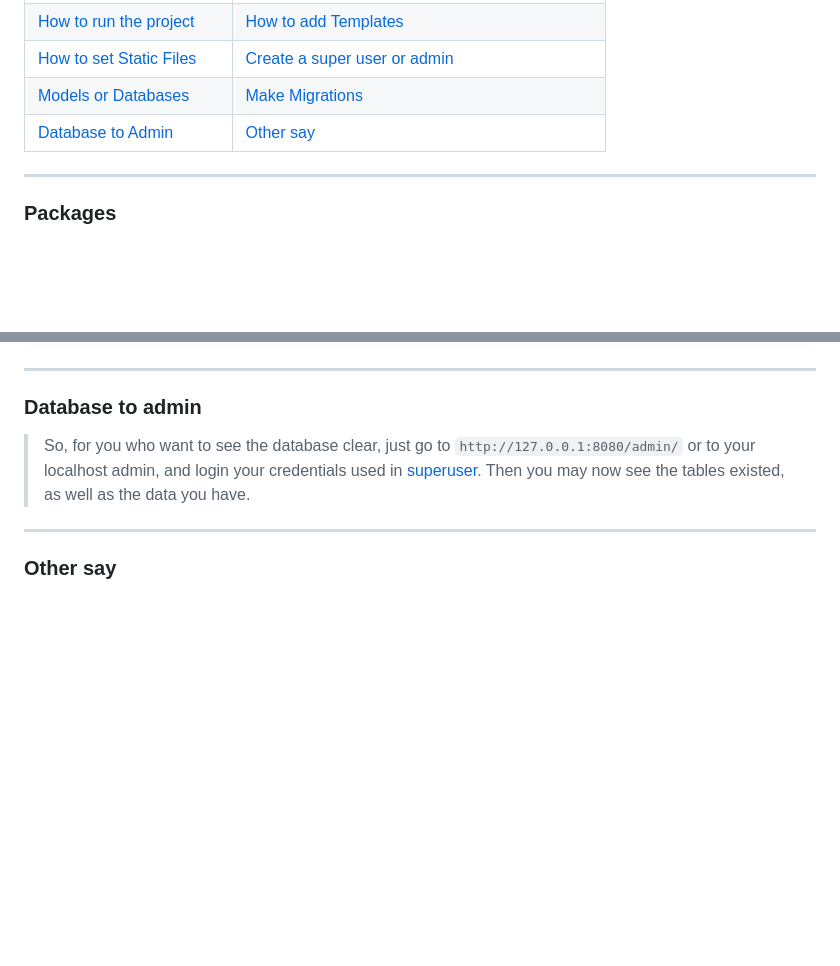
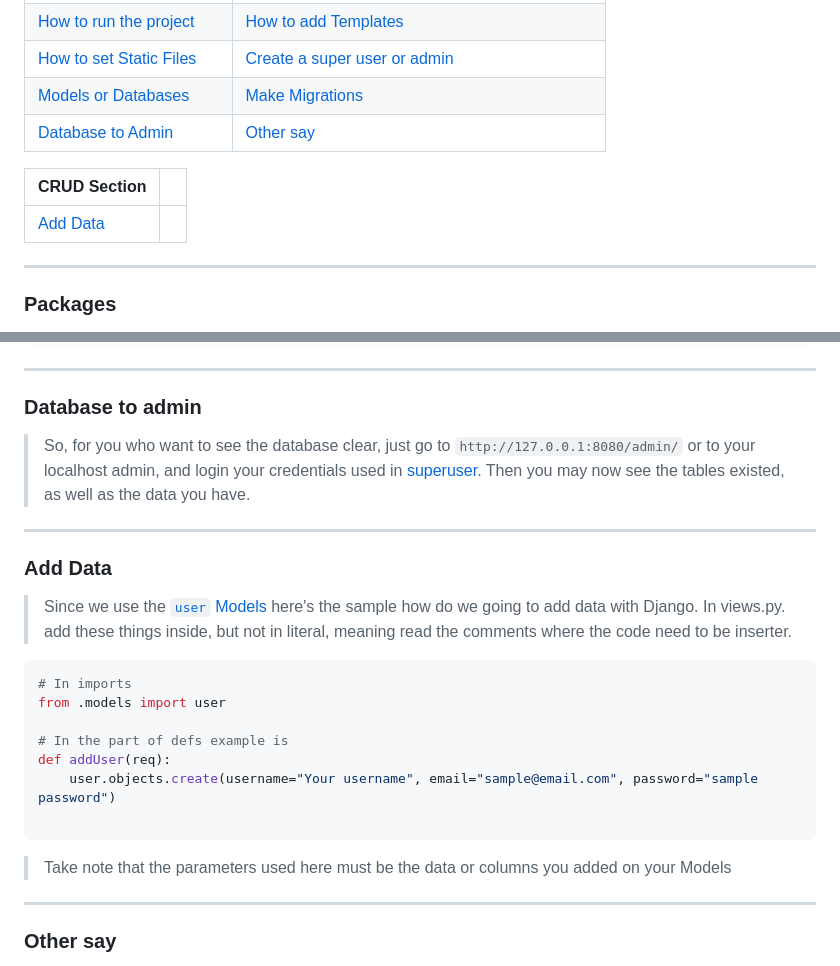
Before and after one commit to RyannKim327/DjangoPractice, a Markdown page: ReadMe.md, 2 parts joined by grey strips. Drawn GitHub-style; blank space fills up the shorter version.

Commit message:
10-18-24 19:20 [Added Add Data]

````diff
--- a/ReadMe.md
+++ b/ReadMe.md
@@ -12,6 +12,10 @@
 | [How to set Static Files](#static) | [Create a super user or admin](#admin-superuser) |
 | [Models or Databases](#models) | [Make Migrations](#makemigrations) |
 | [Database to Admin](#db2admin) | [Other say](#final) |
+
+| CRUD Section | |
+| --- | --- |
+| [Add Data](#add_data) |  |
 
 ---
 <h3 id="packages">Packages</h3>
@@ -357,6 +361,24 @@ python manage.py makemigrations
 
 > So, for you who want to see the database clear, just go to `http://127.0.0.1:8080/admin/` or to your localhost admin, and login your credentials used in [superuser](#admin-superuser). Then you may now see the tables existed, as well as the data you have.
 ---
+<h3 id="add_data">Add Data</h3>
+
+> Since we use the [`user` Models](#models) here's the sample how do we going to add data
+with Django. In views.py. add these things inside, but not in literal, meaning read the comments where the code need to be inserter.
+
+``` python
+# In imports
+from .models import user
+
+# In the part of defs example is
+def addUser(req):
+	user.objects.create(username="Your username", email="sample@email.com", password="sample password")
+
+```
+> Take note that the parameters used here must be the data or columns you added on your Models
+
+---
+
 <h3 id="final">Other say</h3>
 
 > This program is not yet finish, I still in a way of learning, that's why I've done this like day by day. Big thanks to `Mr. Leonard Andrew Mesiera` for helping us to learn this framework and providing some time to teach us. Also on [CodeWithMosh](https://www.youtube.com/watch?v=rHux0gMZ3Eg)'s youtube channel.
````
